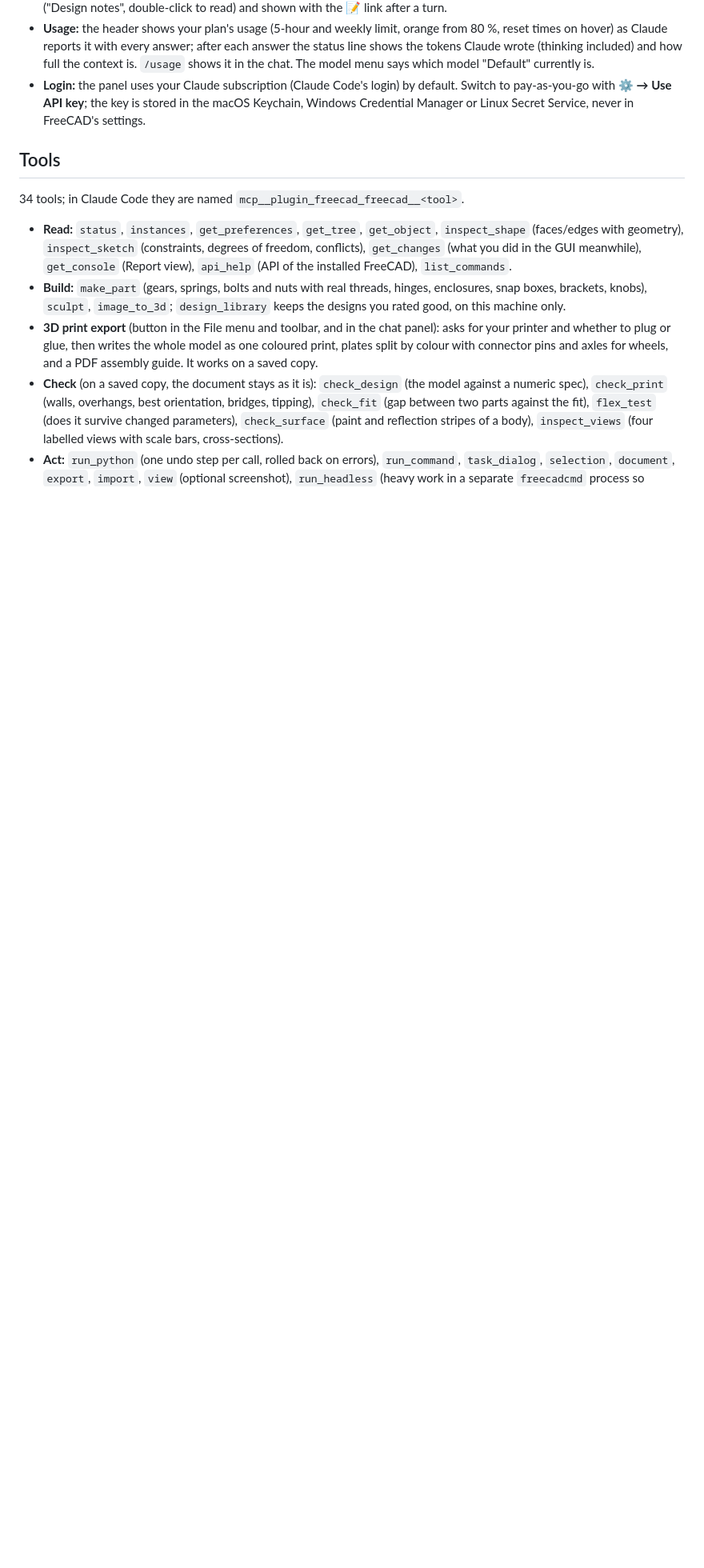
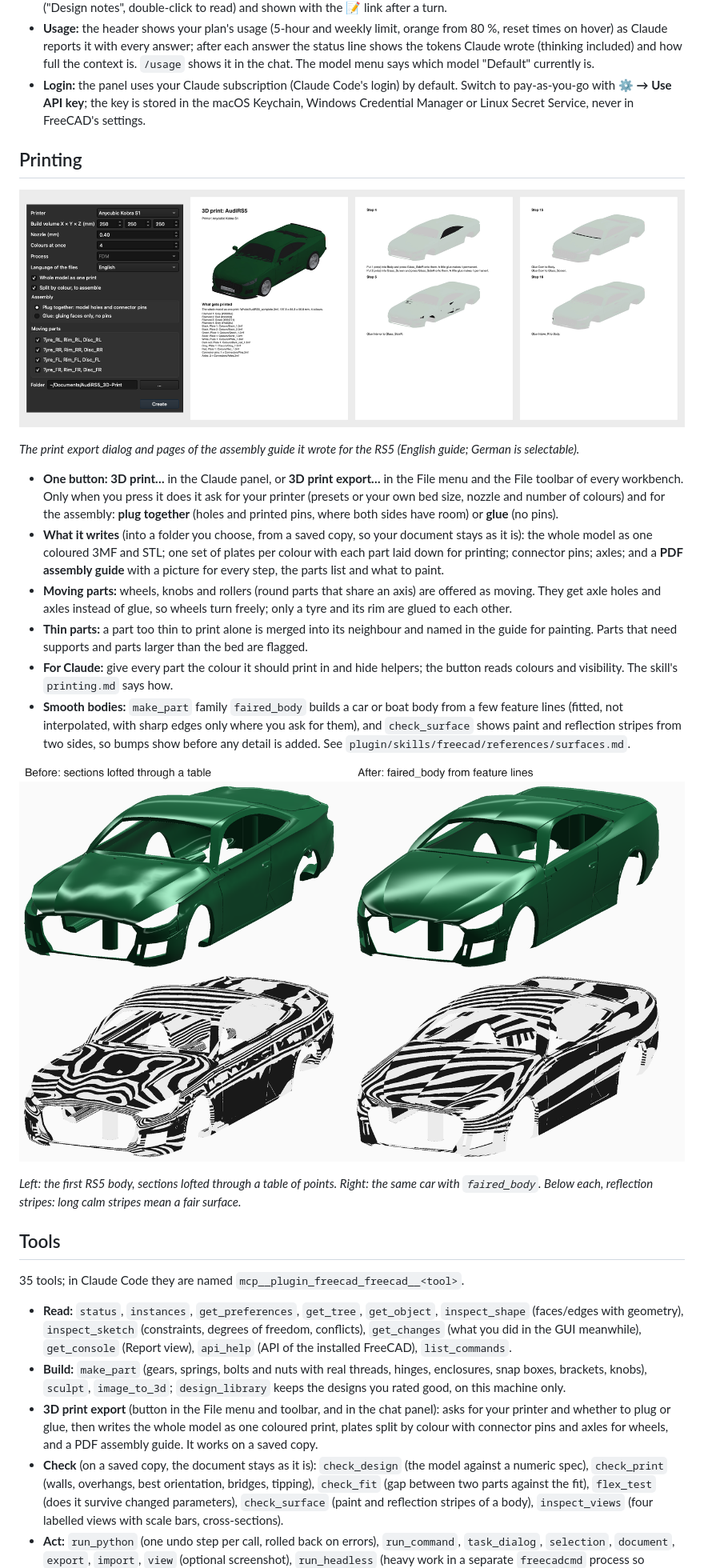
Before and after one commit to Scharmen/FreeCadClaudeBridge, a Markdown page: README.md, the part around one of its changes. Shown at 80% size. GitHub-like rendering; pictures changed too: docs/images/faired-body.png (added), docs/images/print-export.png (added); blank space fills up the shorter version.

Commit message:
README: current status, printing section and new pictures (RS5 in FreeCAD, print dialog and guide, faired body)
Co-Authored-By: Claude Sonnet 5.5 <noreply@anthropic.com>

```diff
--- a/README.md
+++ b/README.md
@@ -74,9 +78,26 @@ Check everything with `/freecad:status`.
 - **Usage:** the header shows your plan's usage (5-hour and weekly limit, orange from 80 %, reset times on hover) as Claude reports it with every answer; after each answer the status line shows the tokens Claude wrote (thinking included) and how full the context is. `/usage` shows it in the chat. The model menu says which model "Default" currently is.
 - **Login:** the panel uses your Claude subscription (Claude Code's login) by default. Switch to pay-as-you-go with **⚙ → Use API key**; the key is stored in the macOS Keychain, Windows Credential Manager or Linux Secret Service, never in FreeCAD's settings.
 
+## Printing
+
+![The 3D print dialog next to three pages of the generated assembly guide](docs/images/print-export.png)
+
+*The print export dialog and pages of the assembly guide it wrote for the RS5 (English guide; German is selectable).*
+
+- **One button:** **3D print…** in the Claude panel, or **3D print export…** in the File menu and the File toolbar of every workbench. Only when you press it does it ask for your printer (presets or your own bed size, nozzle and number of colours) and for the assembly: **plug together** (holes and printed pins, where both sides have room) or **glue** (no pins).
+- **What it writes** (into a folder you choose, from a saved copy, so your document stays as it is): the whole model as one coloured 3MF and STL; one set of plates per colour with each part laid down for printing; connector pins; axles; and a **PDF assembly guide** with a picture for every step, the parts list and what to paint.
+- **Moving parts:** wheels, knobs and rollers (round parts that share an axis) are offered as moving. They get axle holes and axles instead of glue, so wheels turn freely; only a tyre and its rim are glued to each other.
+- **Thin parts:** a part too thin to print alone is merged into its neighbour and named in the guide for painting. Parts that need supports and parts larger than the bed are flagged.
+- **For Claude:** give every part the colour it should print in and hide helpers; the button reads colours and visibility. The skill's `printing.md` says how.
+- **Smooth bodies:** `make_part` family `faired_body` builds a car or boat body from a few feature lines (fitted, not interpolated, with sharp edges only where you ask for them), and `check_surface` shows paint and reflection stripes from two sides, so bumps show before any detail is added. See `plugin/skills/freecad/references/surfaces.md`.
+
+![The same RS5 body built two ways: sections lofted through a table (left) and faired_body from feature lines (right), each as paint and as reflection stripes](docs/images/faired-body.png)
+
+*Left: the first RS5 body, sections lofted through a table of points. Right: the same car with `faired_body`. Below each, reflection stripes: long calm stripes mean a fair surface.*
+
 ## Tools
 
-34 tools; in Claude Code they are named `mcp__plugin_freecad_freecad__<tool>`.
+35 tools; in Claude Code they are named `mcp__plugin_freecad_freecad__<tool>`.
 
 - **Read:** `status`, `instances`, `get_preferences`, `get_tree`, `get_object`, `inspect_shape` (faces/edges with geometry), `inspect_sketch` (constraints, degrees of freedom, conflicts), `get_changes` (what you did in the GUI meanwhile), `get_console` (Report view), `api_help` (API of the installed FreeCAD), `list_commands`.
 - **Build:** `make_part` (gears, springs, bolts and nuts with real threads, hinges, enclosures, snap boxes, brackets, knobs), `sculpt`, `image_to_3d`; `design_library` keeps the designs you rated good, on this machine only.
```
Also changed, not shown: other parts of README.md (+8 -4 lines), CLAUDE.md (+1 -1 lines), docs/images/freecad-rs5.png (added).
